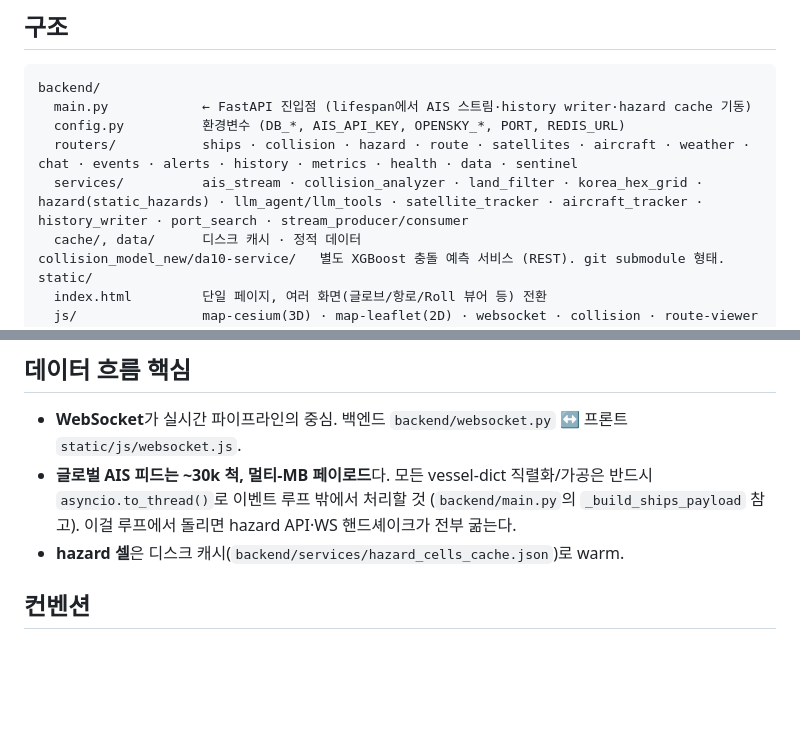
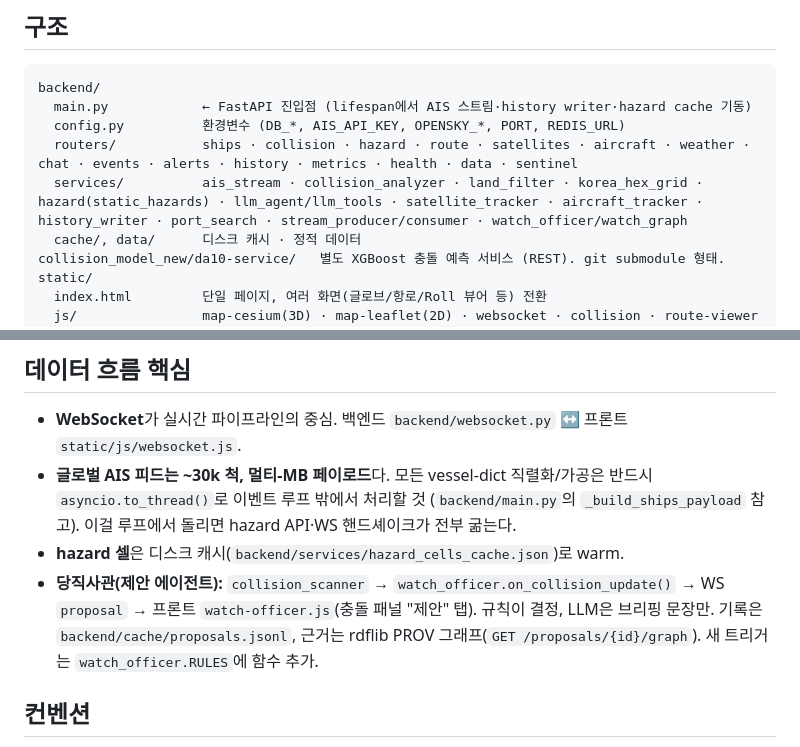
Before and after one commit to 2dydgh/Maritime-OSINT-sentry, a Markdown page: CLAUDE.md, 2 parts joined by grey strips. Drawn GitHub-style; blank space fills up the shorter version.

Commit message:
docs: 당직사관 제안 에이전트 기능 문서 + CLAUDE.md 데이터 흐름 추가

```diff
--- a/CLAUDE.md
+++ b/CLAUDE.md
@@ -42,7 +42,7 @@ backend/
   main.py            ← FastAPI 진입점 (lifespan에서 AIS 스트림·history writer·hazard cache 기동)
   config.py          환경변수 (DB_*, AIS_API_KEY, OPENSKY_*, PORT, REDIS_URL)
   routers/           ships · collision · hazard · route · satellites · aircraft · weather · chat · events · alerts · history · metrics · health · data · sentinel
-  services/          ais_stream · collision_analyzer · land_filter · korea_hex_grid · hazard(static_hazards) · llm_agent/llm_tools · satellite_tracker · aircraft_tracker · history_writer · port_search · stream_producer/consumer
+  services/          ais_stream · collision_analyzer · land_filter · korea_hex_grid · hazard(static_hazards) · llm_agent/llm_tools · satellite_tracker · aircraft_tracker · history_writer · port_search · stream_producer/consumer · watch_officer/watch_graph
   cache/, data/      디스크 캐시 · 정적 데이터
 collision_model_new/da10-service/   별도 XGBoost 충돌 예측 서비스 (REST). git submodule 형태.
 static/
@@ -59,6 +59,7 @@ electron/            데스크톱 패키징
   `asyncio.to_thread()`로 이벤트 루프 밖에서 처리할 것 (`backend/main.py`의 `_build_ships_payload` 참고).
   이걸 루프에서 돌리면 hazard API·WS 핸드셰이크가 전부 굶는다.
 - **hazard 셀**은 디스크 캐시(`backend/services/hazard_cells_cache.json`)로 warm.
+- **당직사관(제안 에이전트):** `collision_scanner` → `watch_officer.on_collision_update()` → WS `proposal` → 프론트 `watch-officer.js`(충돌 패널 "제안" 탭). 규칙이 결정, LLM은 브리핑 문장만. 기록은 `backend/cache/proposals.jsonl`, 근거는 rdflib PROV 그래프(`GET /proposals/{id}/graph`). 새 트리거는 `watch_officer.RULES`에 함수 추가.
 
 ## 컨벤션
 
```
Also changed, not shown: docs/features/watch-officer.md (added, +37 -0 lines).
